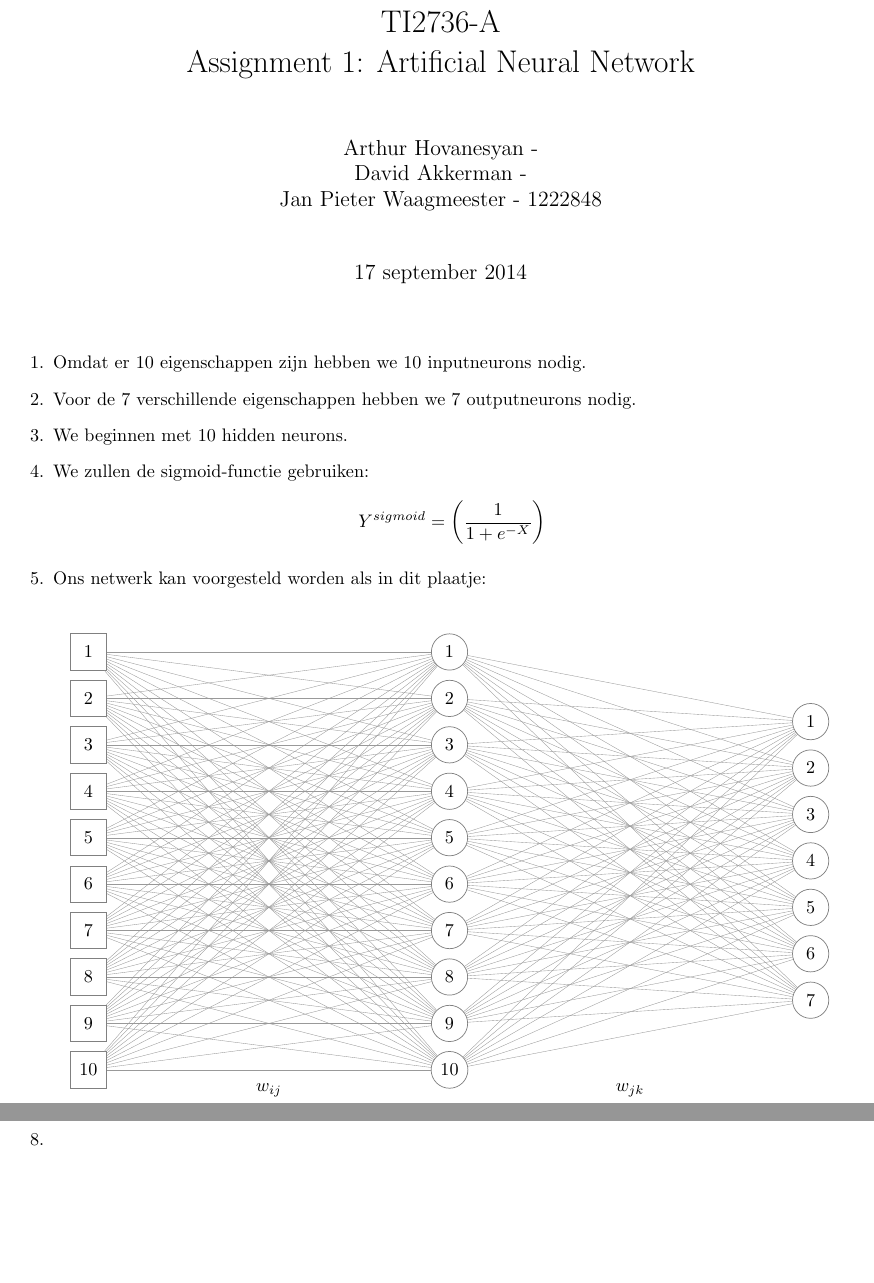
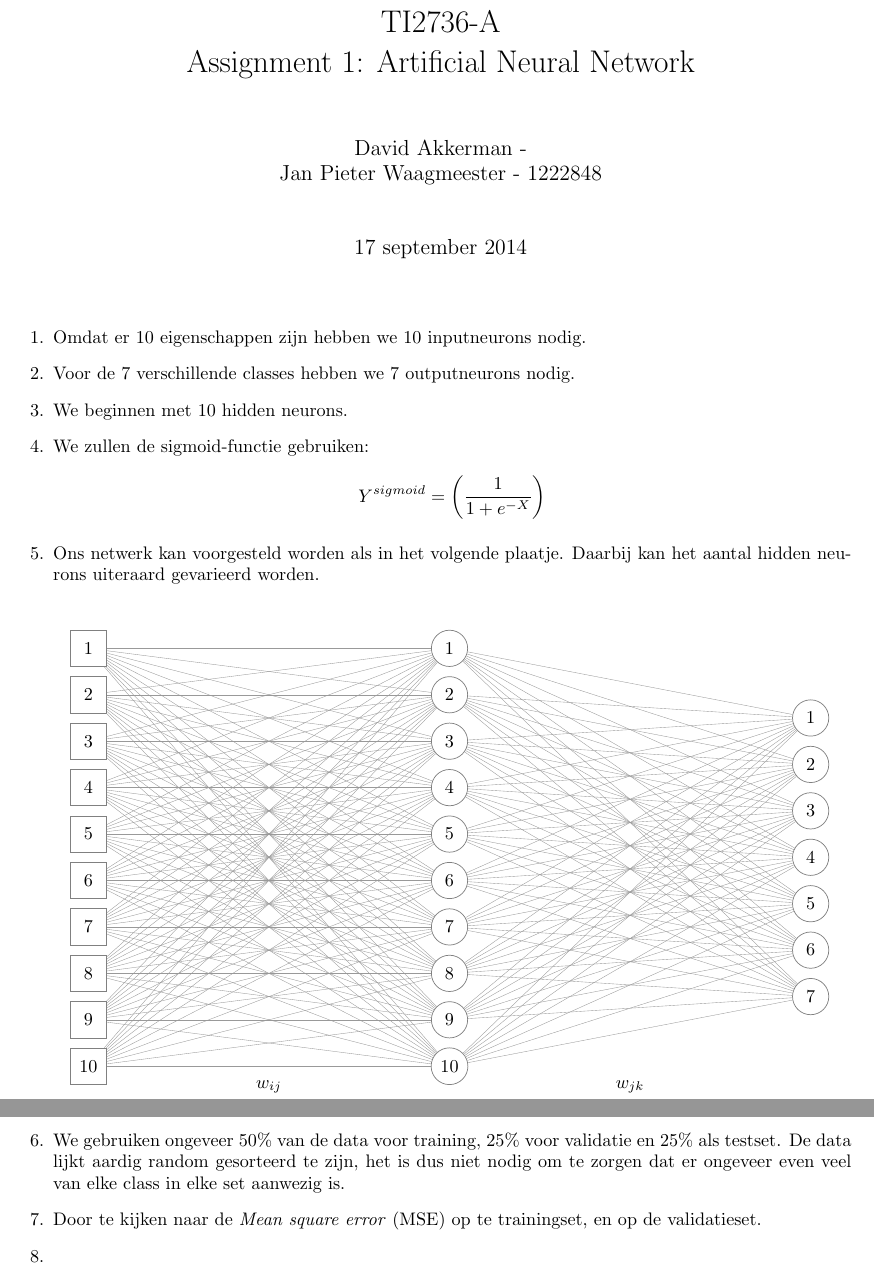
Before and after one commit to jieter/computational-intelligence, a LaTeX problem sheet (assignment-1/report/report-assignment-1.tex): two parts of pages 1 and 2 of 2, joined at a grey line, cut so that both start at the same text, the shorter picture padded with empty space. Compiled offline with pdfLaTeX.

Commit message:
Some extra report work

```diff
--- a/assignment-1/report/report-assignment-1.tex
+++ b/assignment-1/report/report-assignment-1.tex
@@ -30,7 +30,6 @@
 \title{TI2736-A\\ Assignment 1:  Artificial Neural Network}
 
 \author{
-	Arthur Hovanesyan - \\
 	David Akkerman - \\
 	Jan Pieter Waagmeester - 1222848 \\
 }
@@ -43,16 +42,17 @@
 	\item Omdat er 10 eigenschappen zijn hebben we 10 inputneurons nodig.
 
 	% 2. How many output neurons do you require?
-	\item Voor de 7 verschillende eigenschappen hebben we 7 outputneurons nodig.
+	\item Voor de 7 verschillende classes hebben we 7 outputneurons nodig.
 
 	% 3. How many hidden neurons will your network have? (Give an initial guess, later you will try different number of hidden neurons and analyze the network’s performance).
 	\item We beginnen met 10 hidden neurons.
 
 	% 4. Which activation function(s) will you use?
-	\item We zullen de sigmoid-functie gebruiken: $$Y^{sigmoid} = \left( \frac{1}{1 + e^{-X}} \right)$$
+	\item We zullen de sigmoid-functie gebruiken:
+	$$Y^{sigmoid} = \left( \frac{1}{1 + e^{-X}} \right)$$
 
 	%5. Give a schematic diagram of your complete network
-	\item Ons netwerk kan voorgesteld worden als in dit plaatje: \\
+	\item Ons netwerk kan voorgesteld worden als in het volgende plaatje. Daarbij kan het aantal hidden neurons uiteraard gevarieerd worden. \\
 
 	\begin{center}
 		\tikzstyle{neuron}=[draw=black!50,minimum size=20pt,inner sep=3pt]
@@ -107,10 +107,10 @@
 
     % 2.2 Training
 	% 6. How and why did you divide your data into a training, validation and test set?
-	\item
+	\item We gebruiken ongeveer $50\%$ van de data voor training, $25\%$ voor validatie en $25\%$ als testset. De data lijkt aardig random gesorteerd te zijn, het is dus niet nodig om te zorgen dat er ongeveer even veel van elke class in elke set aanwezig is.
 
 	% 7. How do you evaluate the performance of your network?
-	\item
+	\item Door te kijken naar de \textit{Mean square error} (MSE) op te trainingset, en op de validatieset.
 
 	% 8. When and why do you decide to end the training?
 	\item
```
Also changed, not shown: assignment-1/report/report-assignment-1.pdf.
